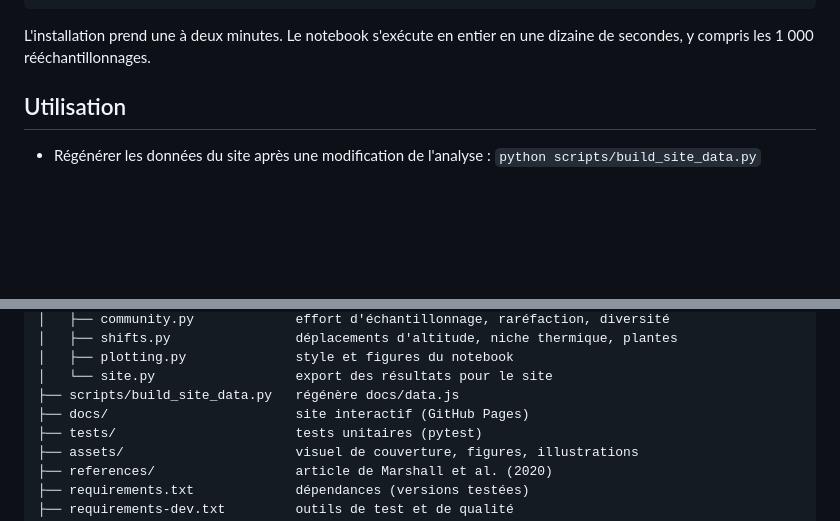
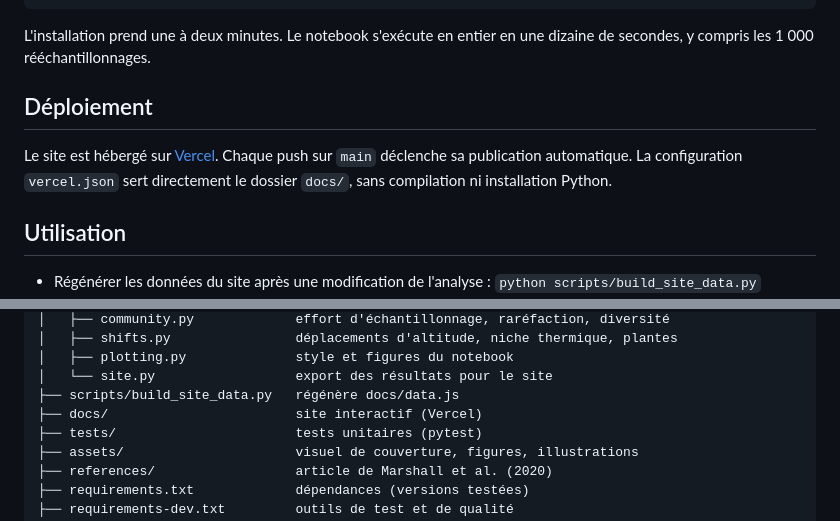
Before and after one commit to youssefmir/Analysis-of-pollination-in-the-Pyrenees-main, a Markdown page: README.md, 2 parts joined by grey strips. GitHub-like rendering; blank space fills up the shorter version.

Commit message:
Documente le site public et sa publication automatique sur Vercel

```diff
--- a/README.md
+++ b/README.md
@@ -44,6 +44,12 @@ jupyter notebook notebooks/bourdons_pyrenees.ipynb
 
 L'installation prend une à deux minutes. Le notebook s'exécute en entier en une dizaine de
 secondes, y compris les 1 000 rééchantillonnages.
+
+## Déploiement
+
+Le site est hébergé sur [Vercel](https://pollination-pyrenees.vercel.app/). Chaque push sur
+`main` déclenche sa publication automatique. La configuration `vercel.json` sert directement
+le dossier `docs/`, sans compilation ni installation Python.
 
 ## Utilisation
 
@@ -128,7 +134,7 @@ viennent du dépôt [lmar116/PyreneesBumblebees](https://github.com/lmar116/Pyre
 │   ├── plotting.py              style et figures du notebook
 │   └── site.py                  export des résultats pour le site
 ├── scripts/build_site_data.py   régénère docs/data.js
-├── docs/                        site interactif (GitHub Pages)
+├── docs/                        site interactif (Vercel)
 ├── tests/                       tests unitaires (pytest)
 ├── assets/                      visuel de couverture, figures, illustrations
 ├── references/                  article de Marshall et al. (2020)
```
Also changed, not shown: other parts of README.md (+2 -2 lines).
